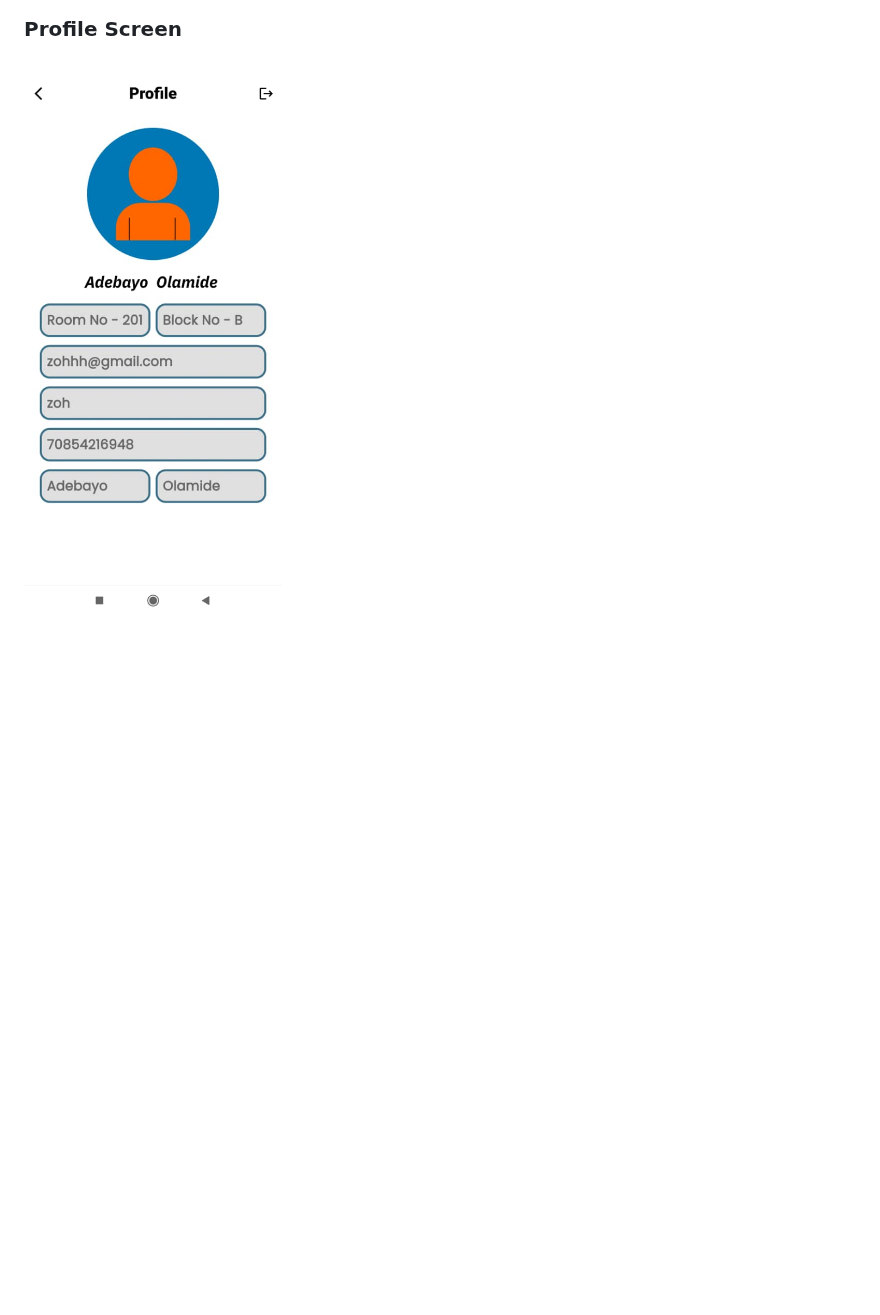
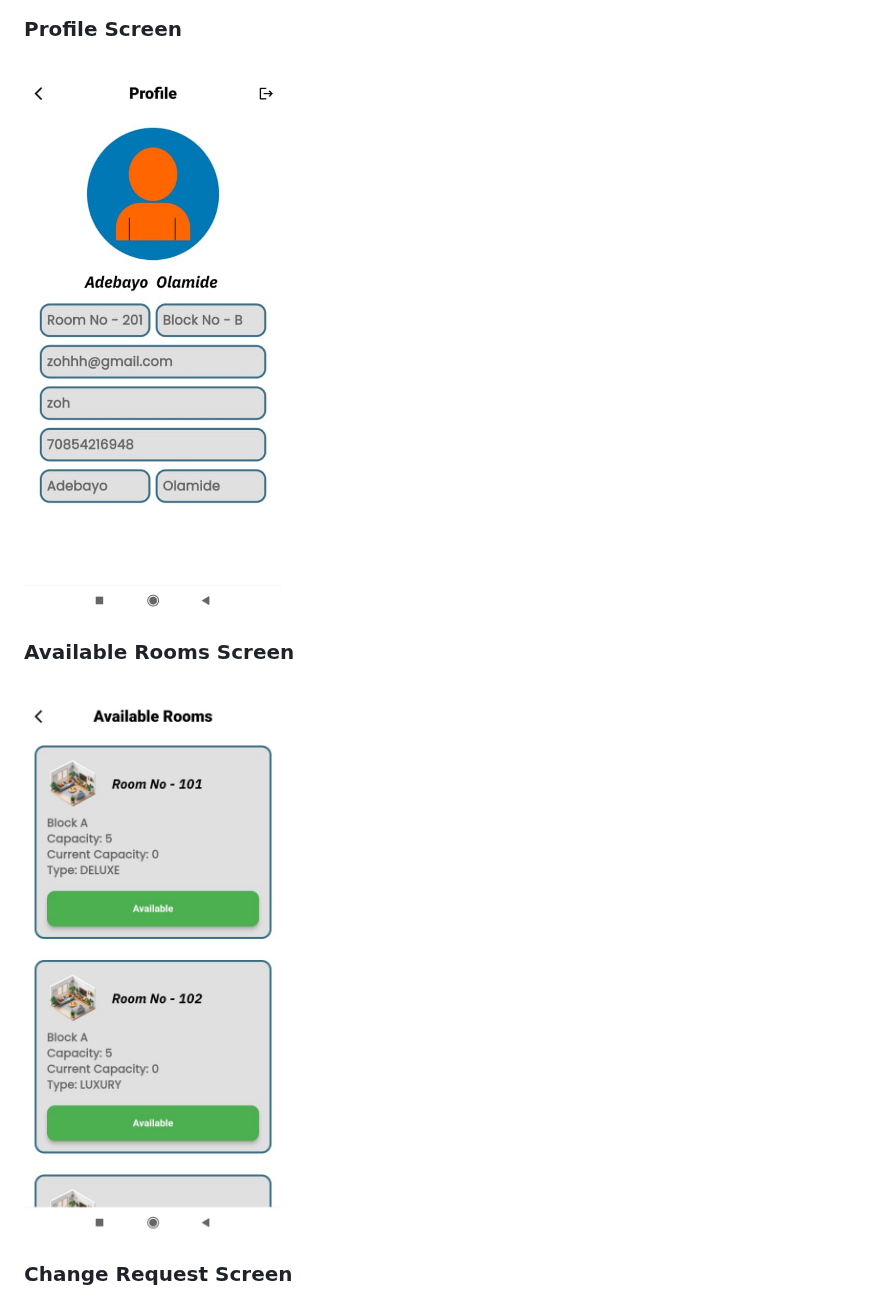
Before and after one commit to zoh01/hostel_app, a Markdown page: README.md, the part around the change. Drawn GitHub-style; blank space fills up the shorter version.

```diff
--- a/README.md
+++ b/README.md
@@ -223,4 +223,9 @@ The app implements a Clean Architecture approach with clear separation between p
 ![Login_Screen](https://github.com/zoh01/hostel_app/blob/e382138214f79ff4dbe1a4acda1d1bc17e7e353c/hostel2.jpg)
 
 ### Profile Screen
-![Login_Screen](https://github.com/zoh01/hostel_app/blob/e382138214f79ff4dbe1a4acda1d1bc17e7e353c/hostel4.jpg)
+![Profile_Screen](https://github.com/zoh01/hostel_app/blob/e382138214f79ff4dbe1a4acda1d1bc17e7e353c/hostel4.jpg)
+
+### Available Rooms Screen
+![Available_Rooms_Screen](https://github.com/zoh01/hostel_app/blob/e7c4defe9585d4d0de988e26e1cf3ff7c429a5f2/hostel6.jpg)
+
+### Change Request Screen
```
